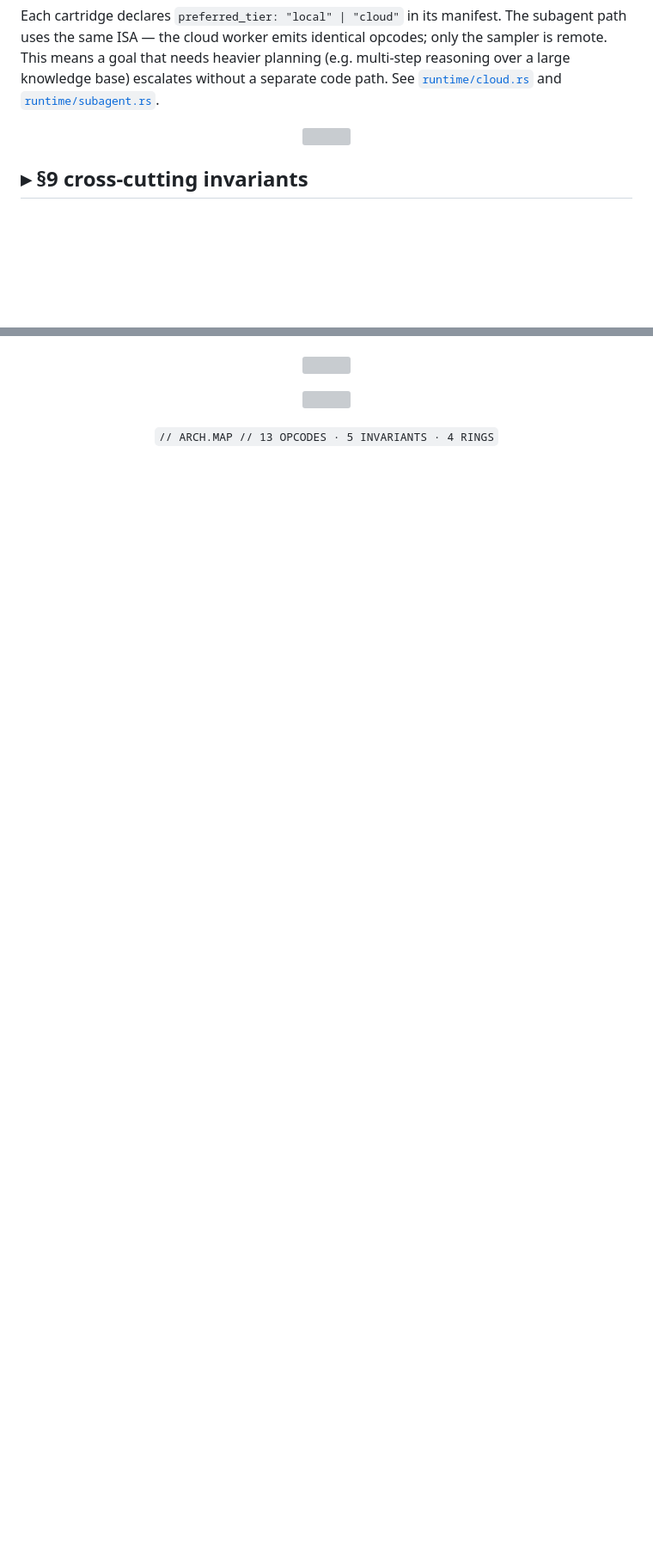
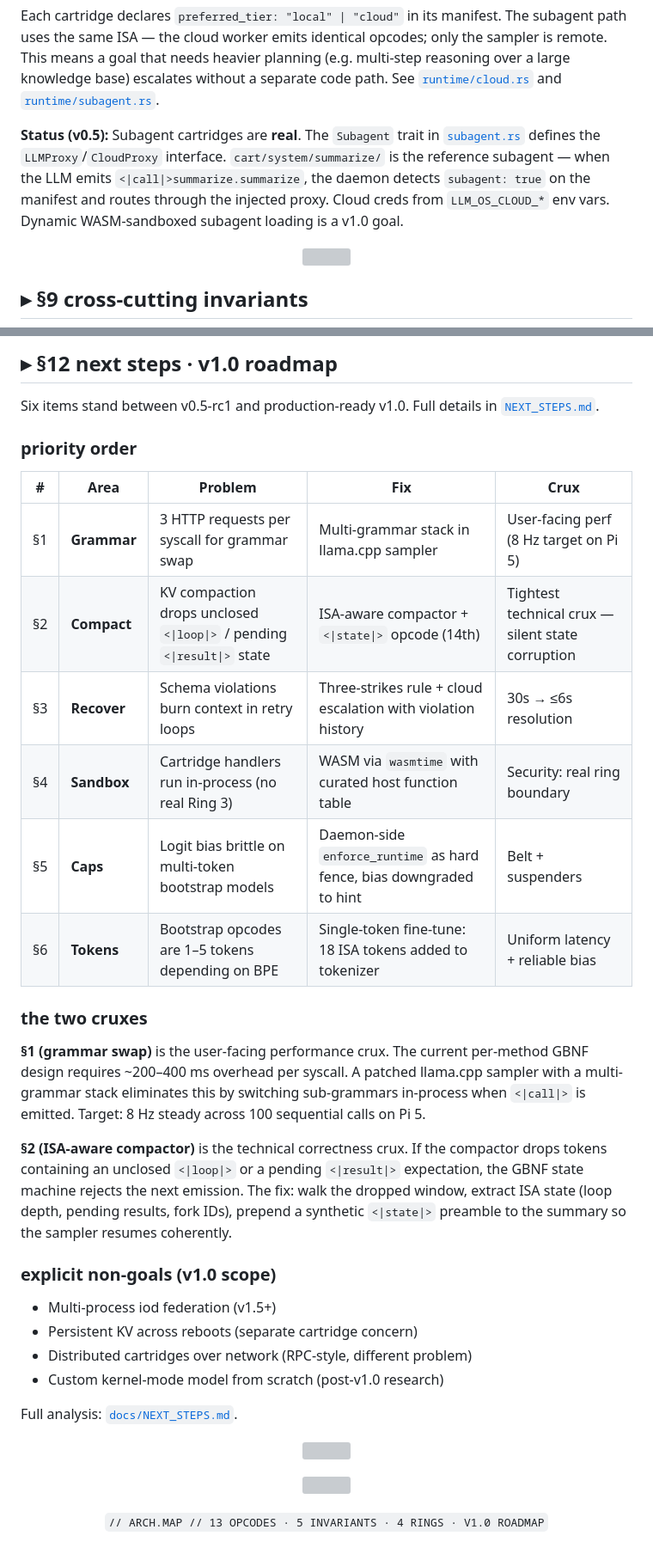
Before and after one commit to EvolvingAgentsLabs/llm_os, a Markdown page: docs/ARCHITECTURE.md, 2 parts joined by grey strips. Shown at 86% size. Drawn GitHub-style; blank space fills up the shorter version; grey boxes are pictures that could not be loaded.

```diff
--- a/docs/ARCHITECTURE.md
+++ b/docs/ARCHITECTURE.md
@@ -345,6 +352,15 @@ large knowledge base) escalates without a separate code path. See
 [`runtime/cloud.rs`](../runtime/cloud.rs) and
 [`runtime/subagent.rs`](../runtime/subagent.rs).
 
+**Status (v0.5):** Subagent cartridges are **real**. The `Subagent`
+trait in [`subagent.rs`](../runtime/subagent.rs) defines the
+`LLMProxy`/`CloudProxy` interface. `cart/system/summarize/` is the
+reference subagent — when the LLM emits
+`<|call|>summarize.summarize`, the daemon detects `subagent: true`
+on the manifest and routes through the injected proxy. Cloud creds
+from `LLM_OS_CLOUD_*` env vars. Dynamic WASM-sandboxed subagent
+loading is a v1.0 goal.
+
 <p align="center">
   <img src="assets/divider.svg" alt="" width="100%"/>
 </p>
@@ -433,3 +485,42 @@ These are *intentionally* incomplete. The roadmap is in
+## ▸ §12 next steps · v1.0 roadmap
+
+Six items stand between v0.5-rc1 and production-ready v1.0.
+Full details in [`NEXT_STEPS.md`](NEXT_STEPS.md).
+
+### priority order
+
+| # | Area | Problem | Fix | Crux |
+|---|------|---------|-----|------|
+| §1 | **Grammar** | 3 HTTP requests per syscall for grammar swap | Multi-grammar stack in llama.cpp sampler | User-facing perf (8 Hz target on Pi 5) |
+| §2 | **Compact** | KV compaction drops unclosed `<\|loop\|>` / pending `<\|result\|>` state | ISA-aware compactor + `<\|state\|>` opcode (14th) | Tightest technical crux — silent state corruption |
+| §3 | **Recover** | Schema violations burn context in retry loops | Three-strikes rule + cloud escalation with violation history | 30s → ≤6s resolution |
+| §4 | **Sandbox** | Cartridge handlers run in-process (no real Ring 3) | WASM via `wasmtime` with curated host function table | Security: real ring boundary |
+| §5 | **Caps** | Logit bias brittle on multi-token bootstrap models | Daemon-side `enforce_runtime` as hard fence, bias downgraded to hint | Belt + suspenders |
+| §6 | **Tokens** | Bootstrap opcodes are 1–5 tokens depending on BPE | Single-token fine-tune: 18 ISA tokens added to tokenizer | Uniform latency + reliable bias |
+
+### the two cruxes
+
+**§1 (grammar swap)** is the user-facing performance crux. The current
+per-method GBNF design requires ~200–400 ms overhead per syscall. A
+patched llama.cpp sampler with a multi-grammar stack eliminates this
+by switching sub-grammars in-process when `<|call|>` is emitted.
+Target: 8 Hz steady across 100 sequential calls on Pi 5.
+
+**§2 (ISA-aware compactor)** is the technical correctness crux. If the
+compactor drops tokens containing an unclosed `<|loop|>` or a pending
+`<|result|>` expectation, the GBNF state machine rejects the next
+emission. The fix: walk the dropped window, extract ISA state
+(loop depth, pending results, fork IDs), prepend a synthetic
+`<|state|>` preamble to the summary so the sampler resumes coherently.
+
+### explicit non-goals (v1.0 scope)
+
+- Multi-process iod federation (v1.5+)
+- Persistent KV across reboots (separate cartridge concern)
+- Distributed cartridges over network (RPC-style, different problem)
+- Custom kernel-mode model from scratch (post-v1.0 research)
+
+Full analysis: [`docs/NEXT_STEPS.md`](NEXT_STEPS.md).
 
 <p align="center">
   <img src="assets/divider.svg" alt="" width="100%"/>
@@ -440,5 +531,5 @@ These are *intentionally* incomplete. The roadmap is in
 </p>
 
 <p align="center">
-  <sub><code>// ARCH.MAP // 13 OPCODES · 5 INVARIANTS · 4 RINGS</code></sub>
+  <sub><code>// ARCH.MAP // 13 OPCODES · 5 INVARIANTS · 4 RINGS · V1.0 ROADMAP</code></sub>
 </p>
```
Also changed, not shown: other parts of docs/ARCHITECTURE.md (+84 -41 lines).
